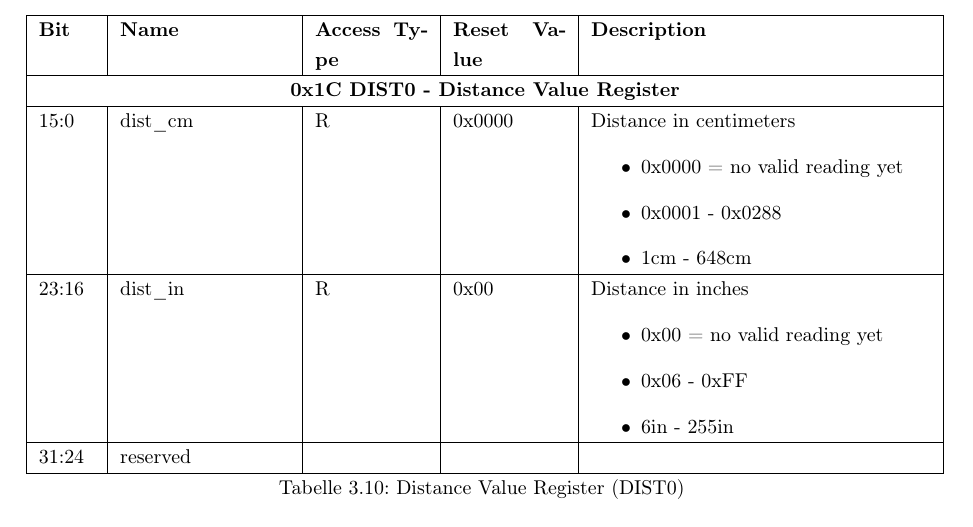
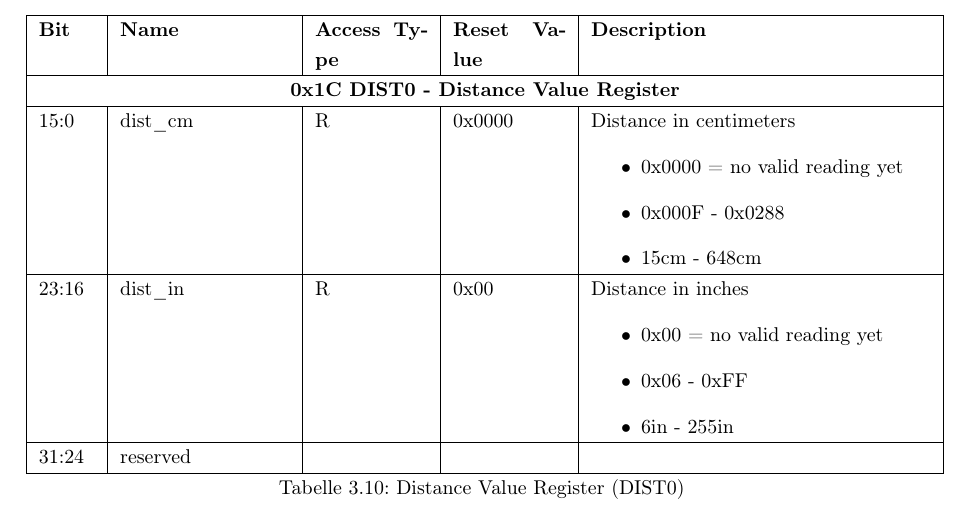
Before and after one commit to fabibec/CA-Project, a LaTeX document (our_created_docs/projektzielsetzung/main.tex, which reads our_created_docs/projektzielsetzung/sensor.tex): part of page 19 of 20, cut so that both start at the same text. Compiled offline with pdfLaTeX.

Commit message:
fix mistake

```diff
--- a/our_created_docs/projektzielsetzung/sensor.tex
+++ b/our_created_docs/projektzielsetzung/sensor.tex
@@ -333,8 +333,8 @@ tx\_out & O & 1 & UART transmit to sensor \\
     15:0 & dist\_cm & R & 0x0000 & Distance in centimeters
     \begin{itemize}
         \item 0x0000 = no valid reading yet
-        \item 0x0001 - 0x0288
-        \item 1cm - 648cm
+        \item 0x000F - 0x0288
+        \item 15cm - 648cm
     \end{itemize}\\
     \hline
     23:16 & dist\_in & R & 0x00 & Distance in inches
```
